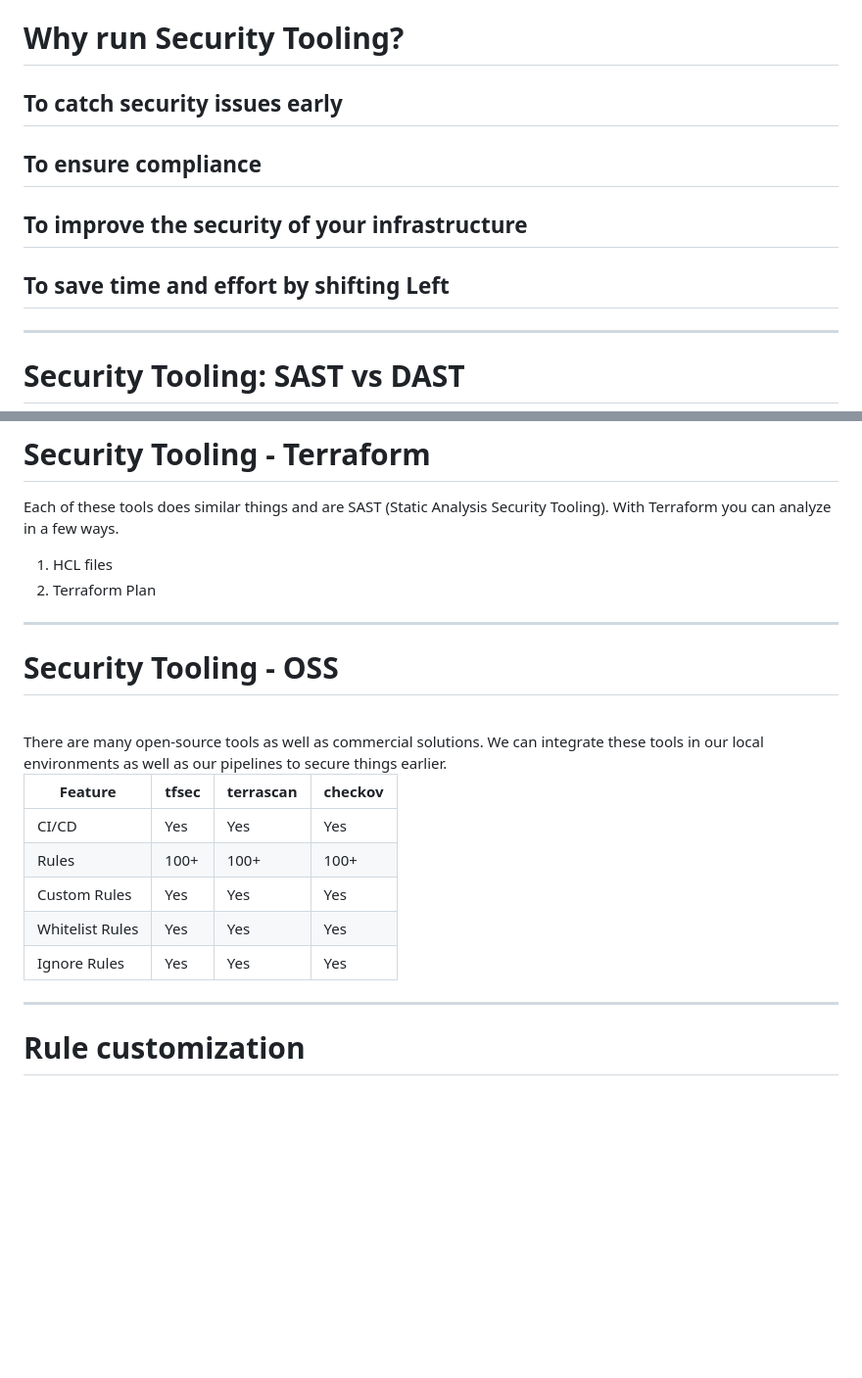
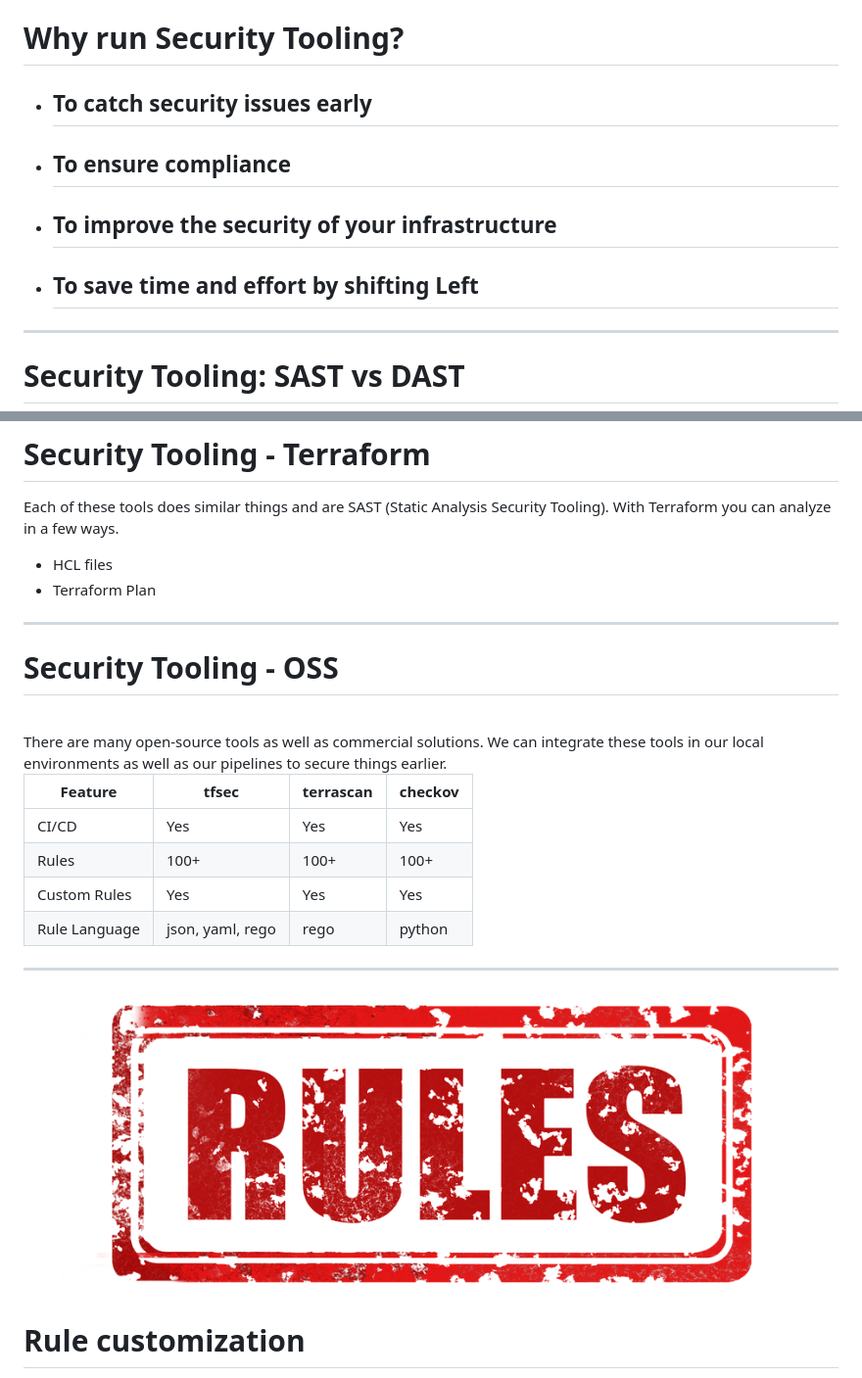
Before and after one commit to codebytes/secure-terraform-on-azure, a Markdown page: slides/Slides.md, 2 parts joined by grey strips. Shown at 98% size. GitHub-like rendering; pictures changed too: slides/img/rules.png (added); blank space fills up the shorter version.

Commit message:
updated slides

```diff
--- a/slides/Slides.md
+++ b/slides/Slides.md
@@ -131,10 +113,12 @@ Running security testing tools against infrastructure as code (IaC) is a way to
 
 # Why run Security Tooling?
 
-## <i class="fa-solid fa-lock"></i> To catch security issues early
-## <i class="fa-regular fa-square-check"></i> To ensure compliance
-## <i class="fa-solid fa-chart-line"></i> To improve the security of your infrastructure
-## <i class="fa-regular fa-clock"></i> To save time and effort by shifting Left
+<style scoped>li { list-style-type: none}</style>
+
+* ## <i class="fa-solid fa-lock"></i> To catch security issues early
+* ## <i class="fa-regular fa-square-check"></i> To ensure compliance
+* ## <i class="fa-solid fa-chart-line"></i> To improve the security of your infrastructure
+* ## <i class="fa-regular fa-clock"></i> To save time and effort by shifting Left
 
 ---
 
@@ -164,8 +148,8 @@ Running security testing tools against infrastructure as code (IaC) is a way to
 Each of these tools does similar things and are SAST (Static Analysis Security Tooling).
 With Terraform you can analyze in a few ways.
 
-1) HCL files
-1) Terraform Plan
+* HCL files
+* Terraform Plan
 
 ---
 
@@ -183,13 +167,13 @@ There are many open-source tools as well as commercial solutions. We can integra
 | CI/CD  | Yes | Yes | Yes |
 | Rules | 100+ | 100+ | 100+ |
 | Custom Rules | Yes | Yes | Yes |
-| Whitelist Rules | Yes | Yes | Yes |
-| Ignore Rules | Yes | Yes | Yes |
+| Rule Language | json, yaml, rego | rego | python |
 
 </div>
 </div>
 
 ---
 
+![bg right fit](img/rules.png)
 # Rule customization
 
```
Also changed, not shown: other parts of slides/Slides.md (+16 -46 lines), 2 other files.
